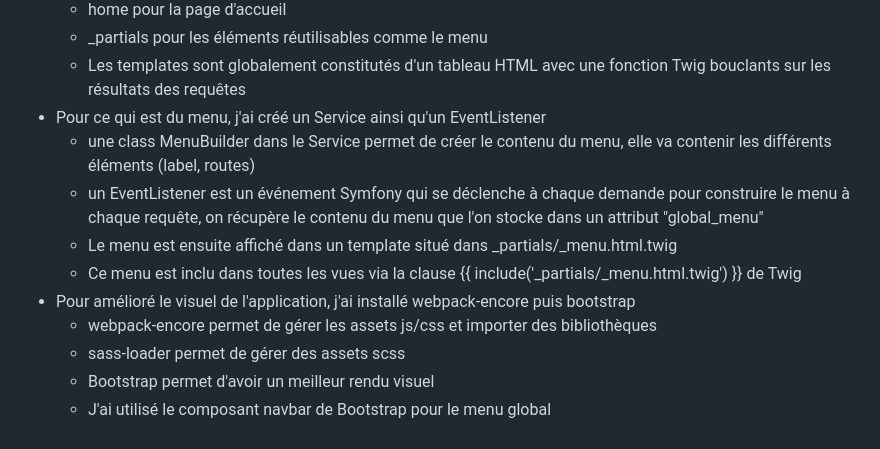
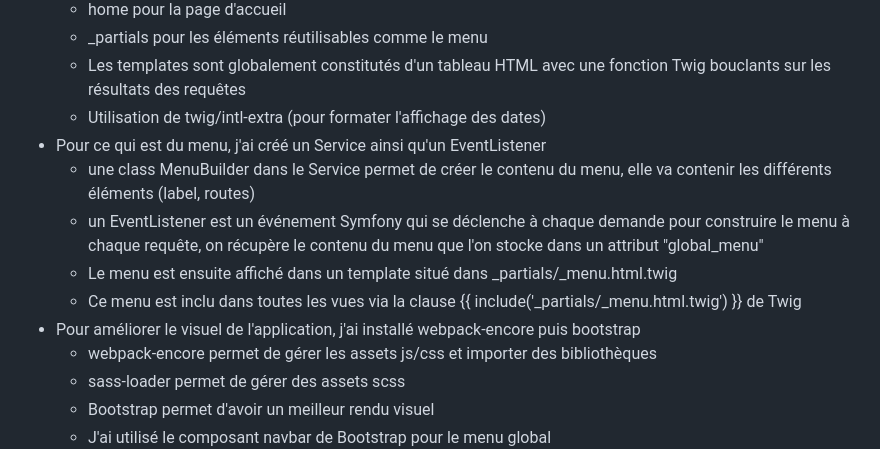
Before and after one commit to AntoineTurmel/symfony-warehouse, a Markdown page: README.md, the part around the change. Rendered like a GitHub page.

Commit message:
rajout dans le README

```diff
--- a/README.md
+++ b/README.md
@@ -34,12 +34,13 @@ Projet sous Symfony 6 / PHP 8.1 pour gérer des produits avec tailles différent
   - home pour la page d'accueil
   - _partials pour les éléments réutilisables comme le menu
   - Les templates sont globalement constitutés d'un tableau HTML avec une fonction Twig bouclants sur les résultats des requêtes
+  - Utilisation de twig/intl-extra (pour formater l'affichage des dates)
 - Pour ce qui est du menu, j'ai créé un Service ainsi qu'un EventListener
   - une class MenuBuilder dans le Service permet de créer le contenu du menu, elle va contenir les différents éléments (label, routes)
   - un EventListener est un événement Symfony qui se déclenche à chaque demande pour construire le menu à chaque requête, on récupère le contenu du menu que l'on stocke dans un attribut "global_menu"
   - Le menu est ensuite affiché dans un template situé dans _partials/_menu.html.twig
   - Ce menu est inclu dans toutes les vues via la clause {{ include('_partials/_menu.html.twig') }} de Twig
-- Pour amélioré le visuel de l'application, j'ai installé webpack-encore puis bootstrap
+- Pour améliorer le visuel de l'application, j'ai installé webpack-encore puis bootstrap
   - webpack-encore permet de gérer les assets js/css et importer des bibliothèques
   - sass-loader permet de gérer des assets scss
   - Bootstrap permet d'avoir un meilleur rendu visuel
```
